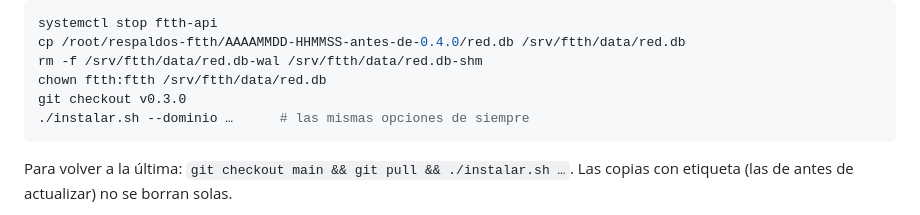
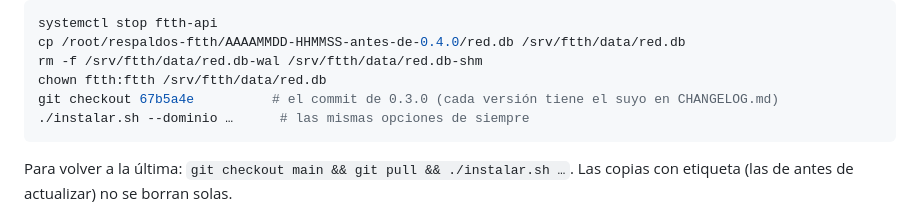
Before and after one commit to zalems/traza, a Markdown page: README.md, the part around the change. Rendered like a GitHub page.

Commit message:
README y CHANGELOG: volver a una versión con su commit
Co-Authored-By: Claude Opus 5.5 <noreply@anthropic.com>
Claude-Session: https://claude.ai/code/session_01VRBt1GSdfHtc3LpeifUhzN

````diff
--- a/README.md
+++ b/README.md
@@ -230,7 +230,7 @@ systemctl stop ftth-api
 cp /root/respaldos-ftth/AAAAMMDD-HHMMSS-antes-de-0.4.0/red.db /srv/ftth/data/red.db
 rm -f /srv/ftth/data/red.db-wal /srv/ftth/data/red.db-shm
 chown ftth:ftth /srv/ftth/data/red.db
-git checkout v0.3.0
+git checkout 67b5a4e          # el commit de 0.3.0 (cada versión tiene el suyo en CHANGELOG.md)
 ./instalar.sh --dominio …      # las mismas opciones de siempre
 ```
 
````
Also changed, not shown: CHANGELOG.md (+2 -2 lines).
